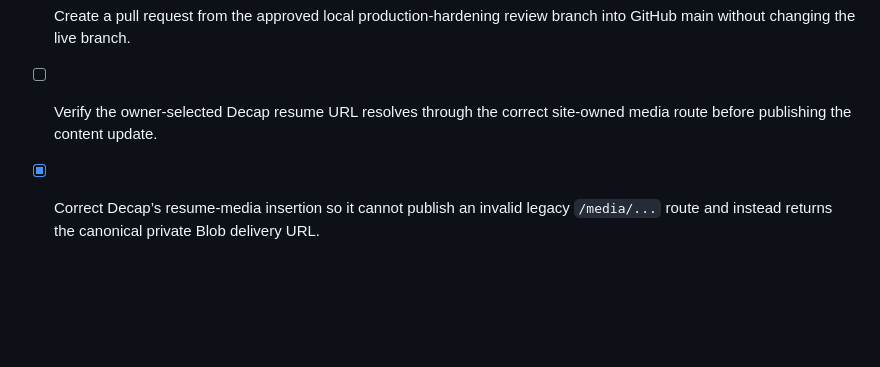
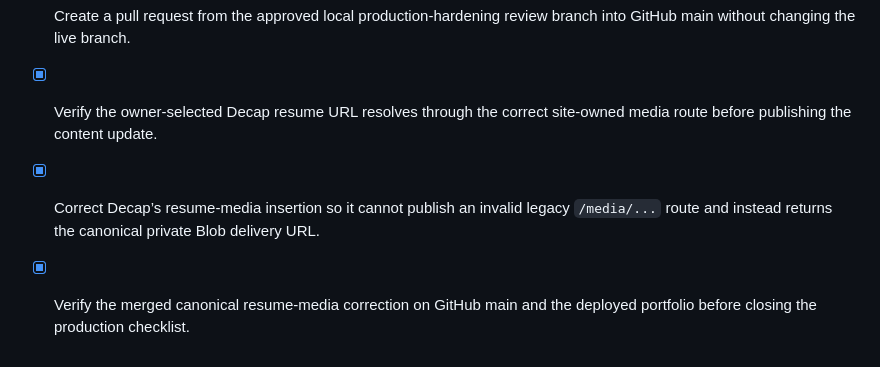
Before and after one commit to shrey714/Shrey---Portfolio, a Markdown page: todo.md, the part around the change. Rendered like a GitHub page; blank space fills up the shorter version.

Commit message:
Checkpoint: Post-merge verification checkpoint — pull request #2 is merged into GitHub main. The deployed canonical resume route returns 200 application/pdf with immutable caching, and the public SSR homepage still provides the expected SEO title. Remaining items are owner-authenticated media upload, deletion, and repeated selection checks plus optional final content and domain updates.

```diff
--- a/todo.md
+++ b/todo.md
@@ -330,6 +330,8 @@
 
 - [x] Create a pull request from the approved local production-hardening review branch into GitHub main without changing the live branch.
 
-- [ ] Verify the owner-selected Decap resume URL resolves through the correct site-owned media route before publishing the content update.
+- [x] Verify the owner-selected Decap resume URL resolves through the correct site-owned media route before publishing the content update.
 
 - [x] Correct Decap’s resume-media insertion so it cannot publish an invalid legacy `/media/...` route and instead returns the canonical private Blob delivery URL.
+
+- [x] Verify the merged canonical resume-media correction on GitHub main and the deployed portfolio before closing the production checklist.
```
